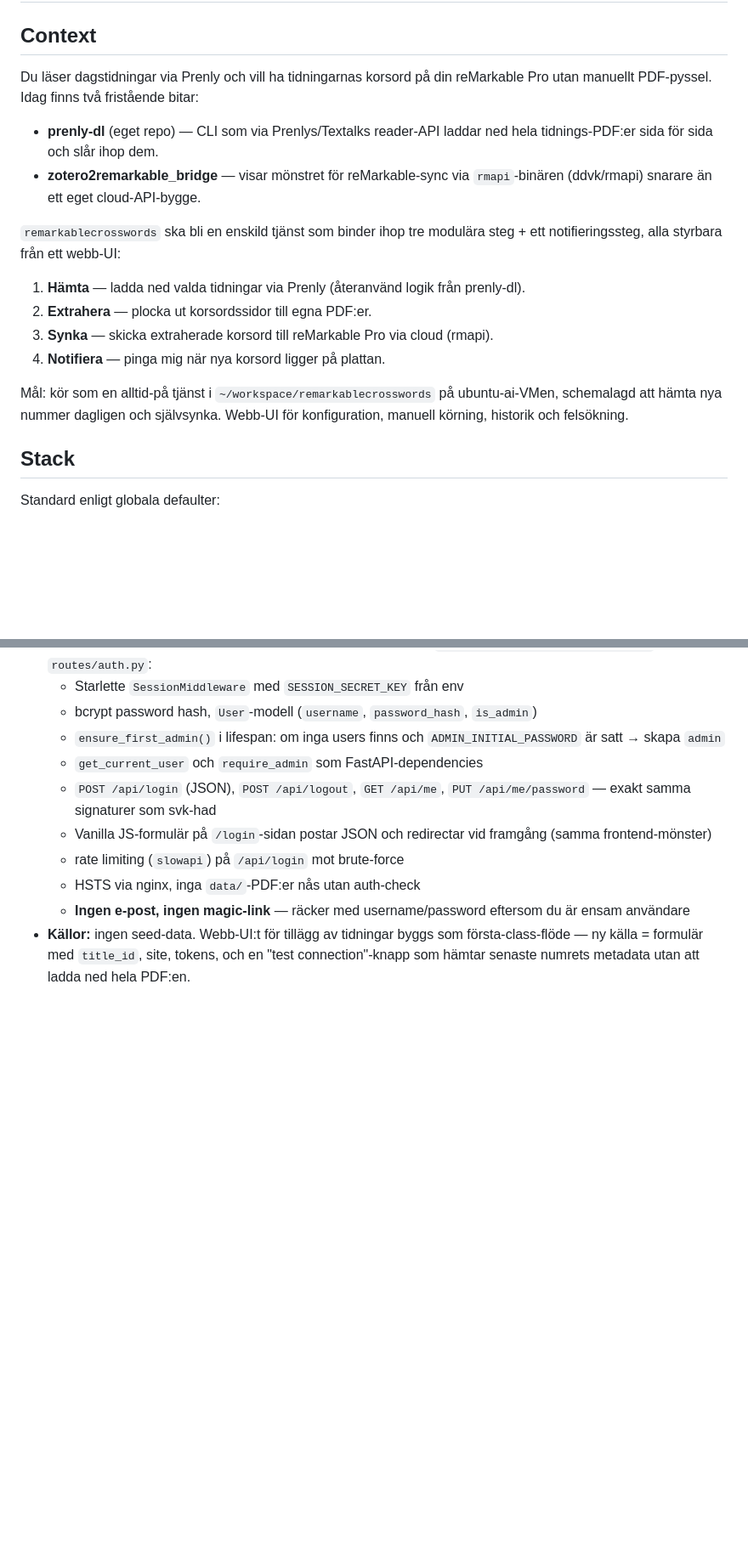
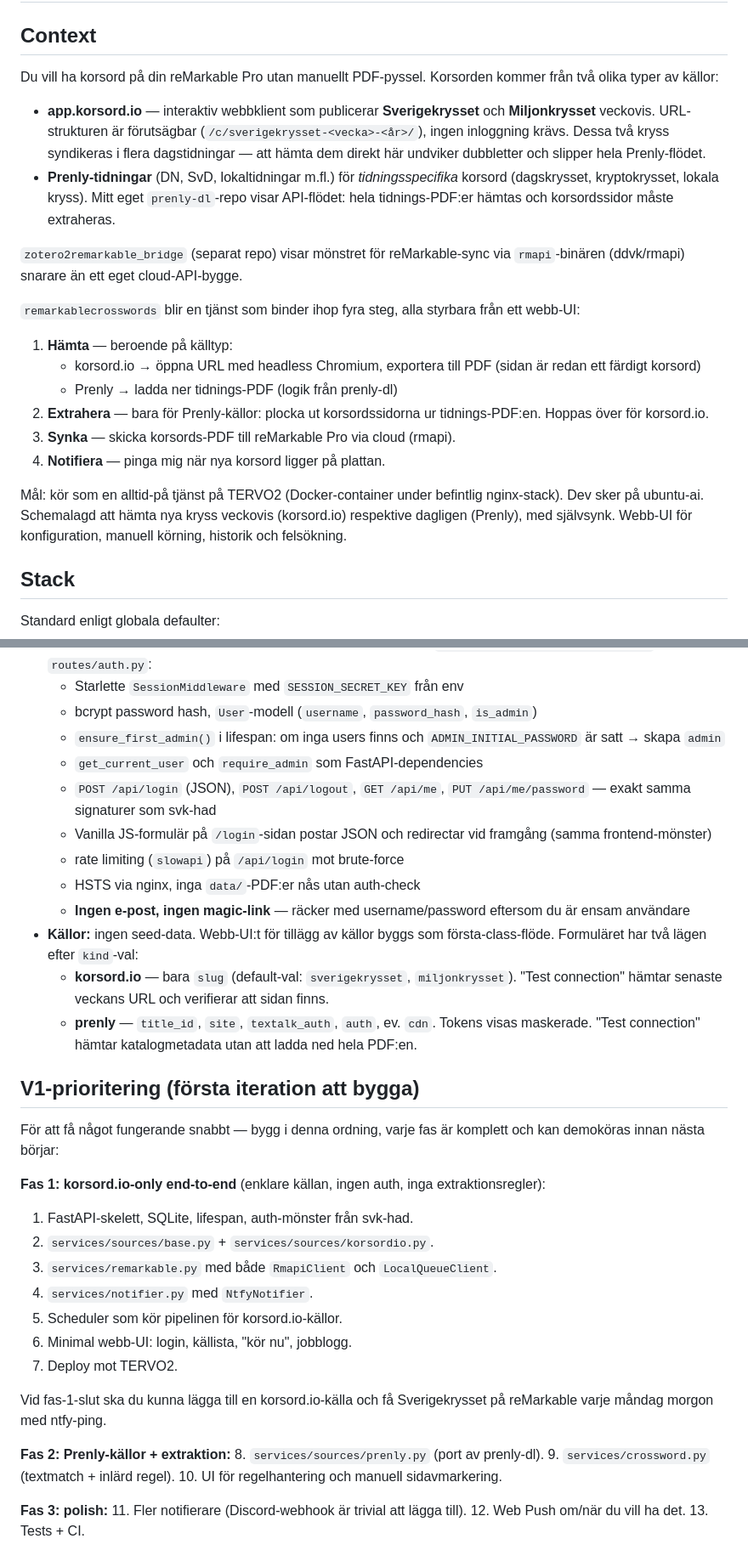
Before and after one commit to Armandur/remarkablecrosswords, a Markdown page: PLAN.md, 2 parts joined by grey strips. Shown at 85% size. GitHub-like rendering; blank space fills up the shorter version.

```diff
--- a/PLAN.md
+++ b/PLAN.md
@@ -2,27 +2,41 @@
 
 ## Context
 
-Du läser dagstidningar via Prenly och vill ha tidningarnas korsord på din
-reMarkable Pro utan manuellt PDF-pyssel. Idag finns två fristående bitar:
+Du vill ha korsord på din reMarkable Pro utan manuellt PDF-pyssel.
+Korsorden kommer från två olika typer av källor:
 
-- **prenly-dl** (eget repo) — CLI som via Prenlys/Textalks reader-API
-  laddar ned hela tidnings-PDF:er sida för sida och slår ihop dem.
-- **zotero2remarkable_bridge** — visar mönstret för reMarkable-sync via
-  `rmapi`-binären (ddvk/rmapi) snarare än ett eget cloud-API-bygge.
+- **app.korsord.io** — interaktiv webbklient som publicerar
+  **Sverigekrysset** och **Miljonkrysset** veckovis. URL-strukturen
+  är förutsägbar (`/c/sverigekrysset-<vecka>-<år>/`), ingen
+  inloggning krävs. Dessa två kryss syndikeras i flera dagstidningar
+  — att hämta dem direkt här undviker dubbletter och slipper hela
+  Prenly-flödet.
+- **Prenly-tidningar** (DN, SvD, lokaltidningar m.fl.) för
+  *tidningsspecifika* korsord (dagskrysset, kryptokrysset, lokala
+  kryss). Mitt eget `prenly-dl`-repo visar API-flödet:
+  hela tidnings-PDF:er hämtas och korsordssidor måste extraheras.
 
-`remarkablecrosswords` ska bli en enskild tjänst som binder ihop tre
-modulära steg + ett notifieringssteg, alla styrbara från ett webb-UI:
+`zotero2remarkable_bridge` (separat repo) visar mönstret för
+reMarkable-sync via `rmapi`-binären (ddvk/rmapi) snarare än ett eget
+cloud-API-bygge.
 
-1. **Hämta** — ladda ned valda tidningar via Prenly (återanvänd logik
-   från prenly-dl).
-2. **Extrahera** — plocka ut korsordssidor till egna PDF:er.
-3. **Synka** — skicka extraherade korsord till reMarkable Pro via
+`remarkablecrosswords` blir en tjänst som binder ihop fyra steg, alla
+styrbara från ett webb-UI:
+
+1. **Hämta** — beroende på källtyp:
+   - korsord.io → öppna URL med headless Chromium, exportera till PDF
+     (sidan är redan ett färdigt korsord)
+   - Prenly → ladda ner tidnings-PDF (logik från prenly-dl)
+2. **Extrahera** — bara för Prenly-källor: plocka ut
+   korsordssidorna ur tidnings-PDF:en. Hoppas över för korsord.io.
+3. **Synka** — skicka korsords-PDF till reMarkable Pro via
    cloud (rmapi).
 4. **Notifiera** — pinga mig när nya korsord ligger på plattan.
 
-Mål: kör som en alltid-på tjänst i `~/workspace/remarkablecrosswords` på
-ubuntu-ai-VMen, schemalagd att hämta nya nummer dagligen och
-självsynka. Webb-UI för konfiguration, manuell körning, historik och
+Mål: kör som en alltid-på tjänst på TERVO2 (Docker-container under
+befintlig nginx-stack). Dev sker på ubuntu-ai. Schemalagd att hämta
+nya kryss veckovis (korsord.io) respektive dagligen (Prenly), med
+självsynk. Webb-UI för konfiguration, manuell körning, historik och
 felsökning.
 
 ## Stack
@@ -359,7 +428,40 @@ Test-suite (pytest):
   - HSTS via nginx, inga `data/`-PDF:er nås utan auth-check
   - **Ingen e-post, ingen magic-link** — räcker med
     username/password eftersom du är ensam användare
-- **Källor:** ingen seed-data. Webb-UI:t för tillägg av tidningar
-  byggs som första-class-flöde — ny källa = formulär med
-  `title_id`, site, tokens, och en "test connection"-knapp som
-  hämtar senaste numrets metadata utan att ladda ned hela PDF:en.
+- **Källor:** ingen seed-data. Webb-UI:t för tillägg av källor byggs
+  som första-class-flöde. Formuläret har två lägen efter `kind`-val:
+  - **korsord.io** — bara `slug` (default-val: `sverigekrysset`,
+    `miljonkrysset`). "Test connection" hämtar senaste veckans URL
+    och verifierar att sidan finns.
+  - **prenly** — `title_id`, `site`, `textalk_auth`, `auth`, ev.
+    `cdn`. Tokens visas maskerade. "Test connection" hämtar
+    katalogmetadata utan att ladda ned hela PDF:en.
+
+## V1-prioritering (första iteration att bygga)
+
+För att få något fungerande snabbt — bygg i denna ordning, varje
+fas är komplett och kan demoköras innan nästa börjar:
+
+**Fas 1: korsord.io-only end-to-end** (enklare källan, ingen auth,
+inga extraktionsregler):
+1. FastAPI-skelett, SQLite, lifespan, auth-mönster från svk-had.
+2. `services/sources/base.py` + `services/sources/korsordio.py`.
+3. `services/remarkable.py` med både `RmapiClient` och
+   `LocalQueueClient`.
+4. `services/notifier.py` med `NtfyNotifier`.
+5. Scheduler som kör pipelinen för korsord.io-källor.
+6. Minimal webb-UI: login, källista, "kör nu", jobblogg.
+7. Deploy mot TERVO2.
+
+Vid fas-1-slut ska du kunna lägga till en korsord.io-källa och få
+Sverigekrysset på reMarkable varje måndag morgon med ntfy-ping.
+
+**Fas 2: Prenly-källor + extraktion:**
+8. `services/sources/prenly.py` (port av prenly-dl).
+9. `services/crossword.py` (textmatch + inlärd regel).
+10. UI för regelhantering och manuell sidavmarkering.
+
+**Fas 3: polish:**
+11. Fler notifierare (Discord-webhook är trivial att lägga till).
+12. Web Push om/när du vill ha det.
+13. Tests + CI.
```
Also changed, not shown: other parts of PLAN.md (+76 -21 lines).
